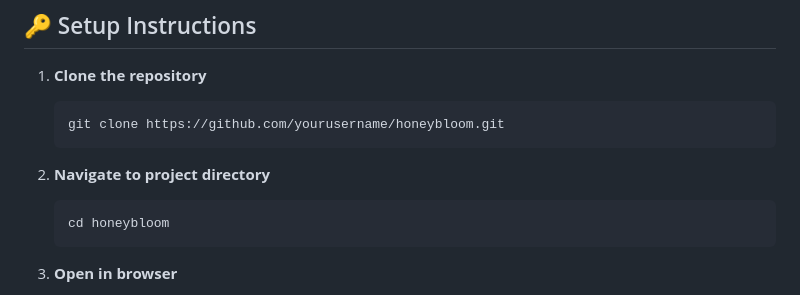
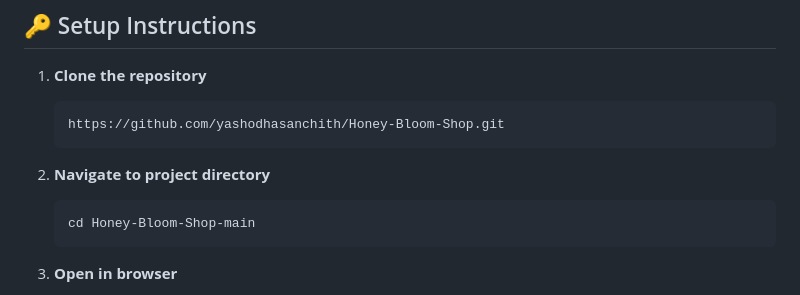
Before and after one commit to yashodhasanchith/Honey-Bloom-Shop, a Markdown page: README.md, the part around the change. Drawn GitHub-style.

````diff
--- a/README.md
+++ b/README.md
@@ -101,12 +101,12 @@ Honeybloom/
 
 1. **Clone the repository**
    ```bash
-   git clone https://github.com/yourusername/honeybloom.git
+   https://github.com/yashodhasanchith/Honey-Bloom-Shop.git
    ```
 
 2. **Navigate to project directory**
    ```bash
-   cd honeybloom
+   cd Honey-Bloom-Shop-main
    ```
 
 3. **Open in browser**
````
